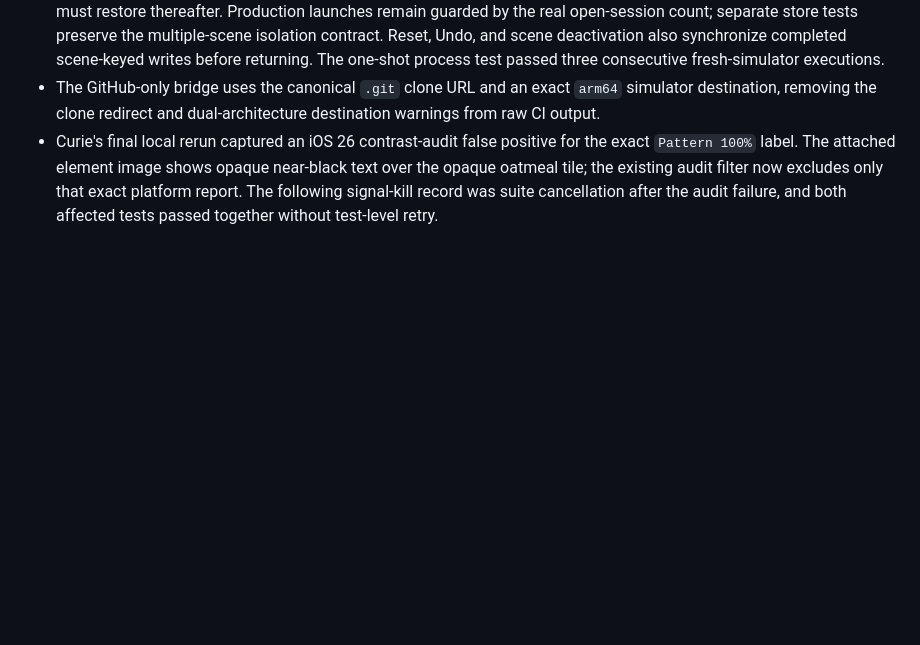
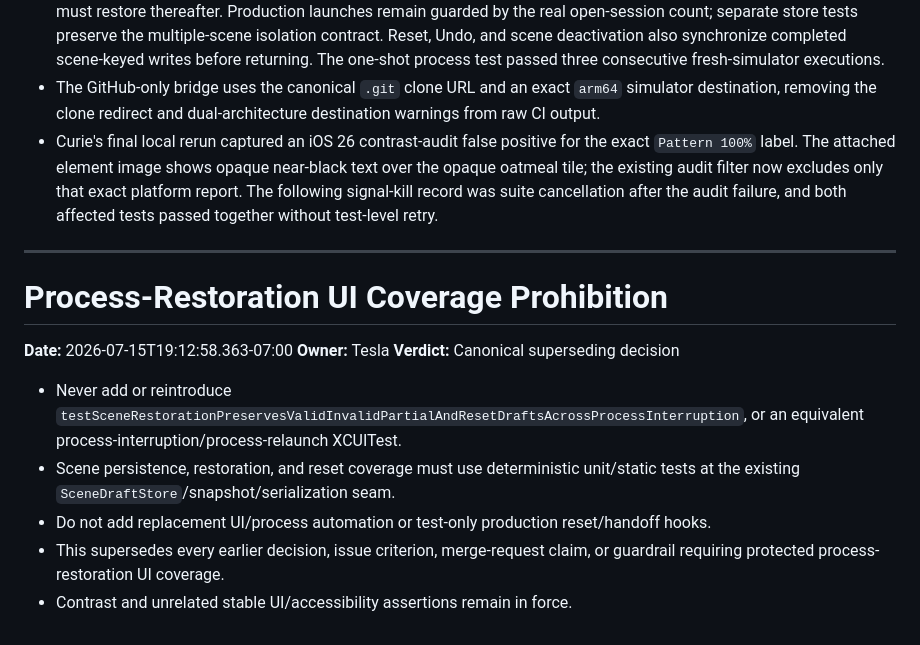
Before and after one commit to yashasg/knitting-gauge-reconciler, a Markdown page: .squad/decisions.md, the part around the change. GitHub-like rendering; blank space fills up the shorter version.

Commit message:
docs: prohibit process-restoration UI coverage
Co-authored-by: Copilot <223556219+Copilot@users.noreply.github.com>

```diff
--- a/.squad/decisions.md
+++ b/.squad/decisions.md
@@ -473,3 +473,20 @@ and 0 warnings or crashes.
   attached element image shows opaque near-black text over the opaque oatmeal tile; the existing audit filter now
   excludes only that exact platform report. The following signal-kill record was suite cancellation after the audit
   failure, and both affected tests passed together without test-level retry.
+
+---
+
+# Process-Restoration UI Coverage Prohibition
+
+**Date:** 2026-07-15T19:12:58.363-07:00
+**Owner:** Tesla
+**Verdict:** Canonical superseding decision
+
+- Never add or reintroduce `testSceneRestorationPreservesValidInvalidPartialAndResetDraftsAcrossProcessInterruption`,
+  or an equivalent process-interruption/process-relaunch XCUITest.
+- Scene persistence, restoration, and reset coverage must use deterministic unit/static tests at the existing
+  `SceneDraftStore`/snapshot/serialization seam.
+- Do not add replacement UI/process automation or test-only production reset/handoff hooks.
+- This supersedes every earlier decision, issue criterion, merge-request claim, or guardrail requiring protected
+  process-restoration UI coverage.
+- Contrast and unrelated stable UI/accessibility assertions remain in force.
```
